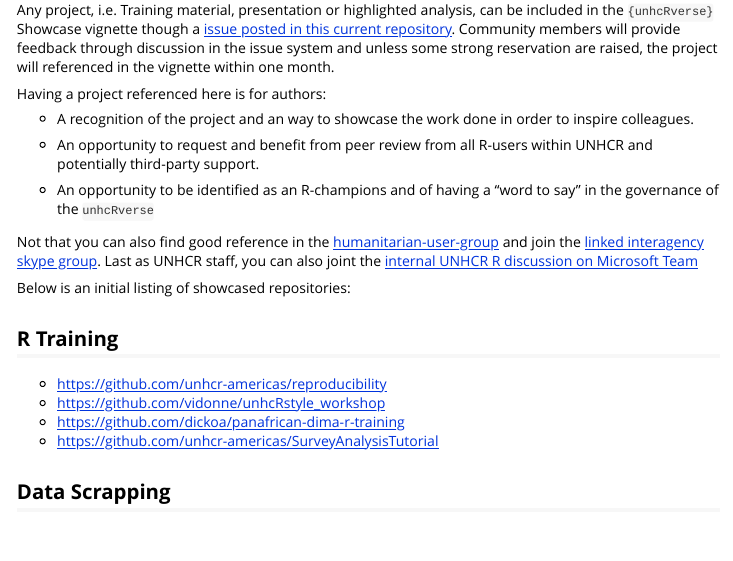
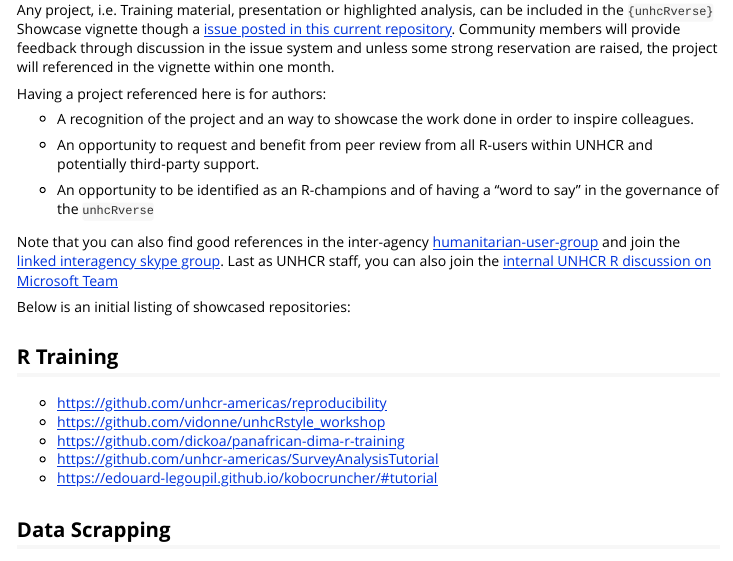
Before and after one commit to unhcRverse/unhcrverse, an R Markdown document (vignettes/showcase.Rmd): the page in a window 1100 px wide, from 120 px down. Rendered offline with R 4.5, knitr and Pandoc, with nearby package versions.

Commit message:
update showcase

```diff
--- a/vignettes/showcase.Rmd
+++ b/vignettes/showcase.Rmd
@@ -28,7 +28,7 @@ Having a project referenced here is for authors:
  * An opportunity to be identified as an R-champions and of having a "word to say" in the governance of the `unhcRverse`
 
 
-Not that you can also find good reference in the [humanitarian-user-group](https://humanitarian-user-group.github.io/) and join the [linked interagency skype group](https://join.skype.com/qYBKC5q3wKp4). Last as UNHCR staff, you can also joint the [internal UNHCR R discussion on Microsoft Team](https://teams.microsoft.com/l/team/19%3abJPOOPqjzEEM31OYga5Jzw8mqGxDb_V2EKJedvKIims1%40thread.tacv2/conversations?groupId=68d8e31a-a244-479b-8467-4dc6bf9b7fdd&tenantId=e5c37981-6664-4134-8a0c-6543d2af80be)
+Note that you can also find good references in the inter-agency [humanitarian-user-group](https://humanitarian-user-group.github.io/) and join the [linked interagency skype group](https://join.skype.com/qYBKC5q3wKp4). Last as UNHCR staff, you can also join the [internal UNHCR R discussion on Microsoft Team](https://teams.microsoft.com/l/team/19%3abJPOOPqjzEEM31OYga5Jzw8mqGxDb_V2EKJedvKIims1%40thread.tacv2/conversations?groupId=68d8e31a-a244-479b-8467-4dc6bf9b7fdd&tenantId=e5c37981-6664-4134-8a0c-6543d2af80be)
 
 
 Below is an initial listing of showcased repositories:
```
Also changed, not shown: vignettes/showcase.Rmd (1 more changed lines), 1 other file.
